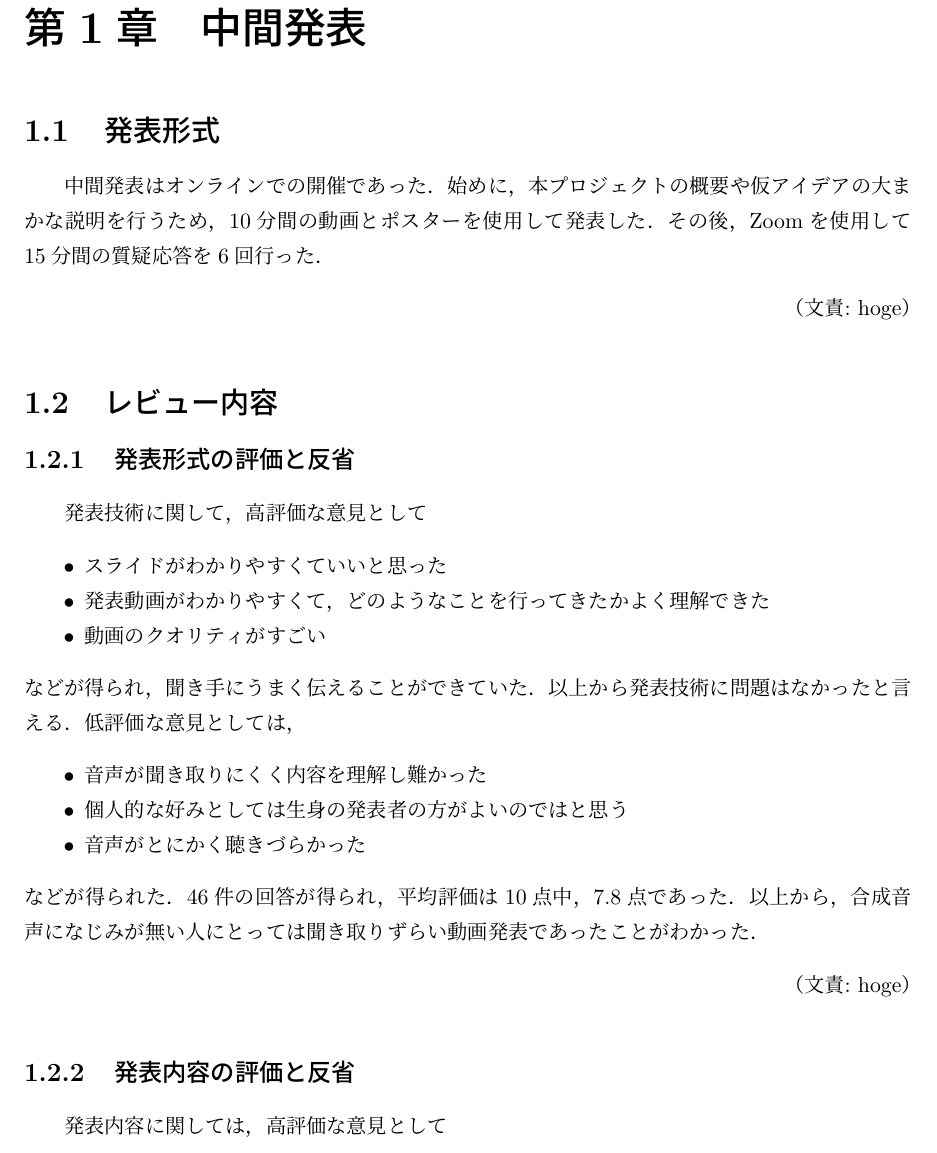
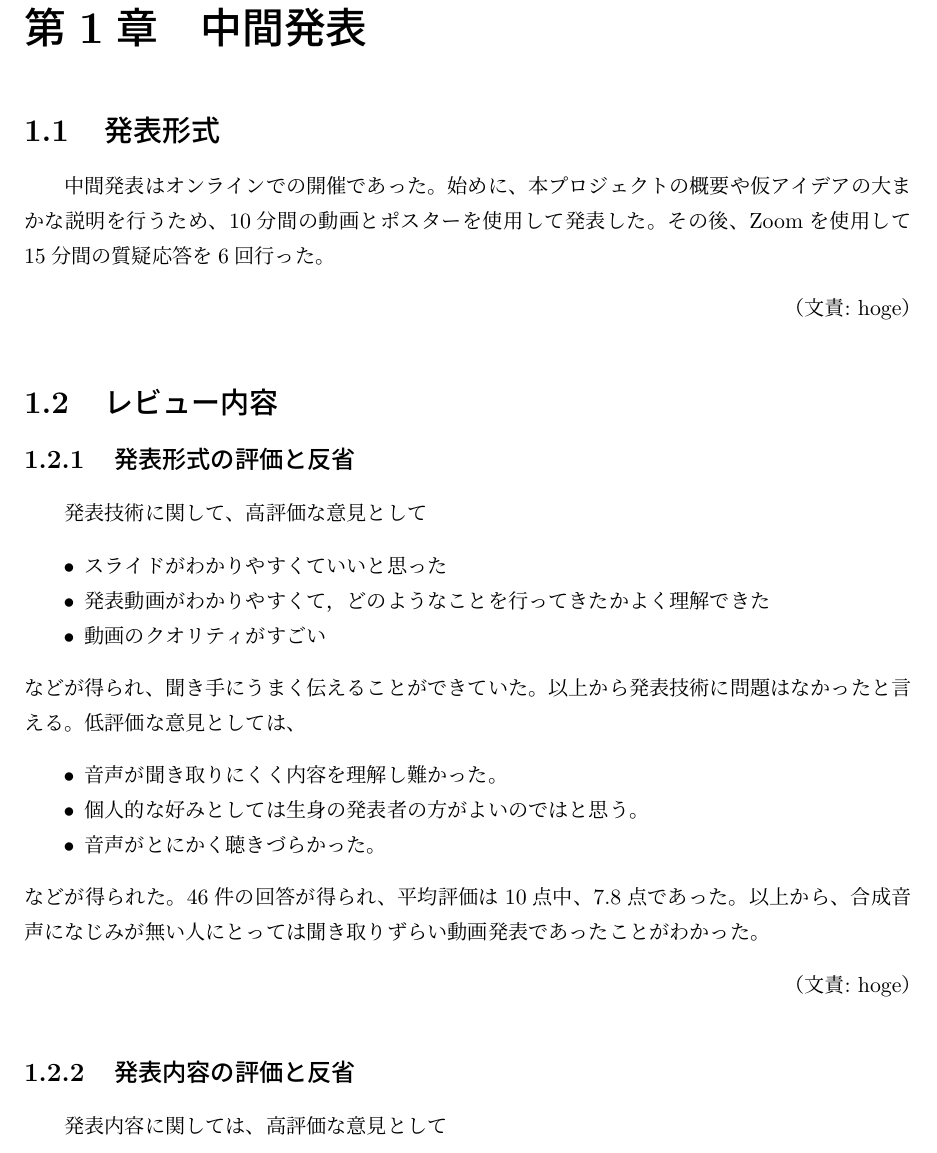
Before and after one commit to chikuwait/mid-report2020, a LaTeX thesis (midrep2020.tex, which reads chapter4.tex): part of page 6 of 8, cut so that both start at the same text. Compiled offline with pLaTeX and dvipdfmx.

Commit message:
fix comma

```diff
--- a/chapter4.tex
+++ b/chapter4.tex
@@ -1,36 +1,36 @@
 \chapter{中間発表}
 
 \section{発表形式}
-　中間発表はオンラインでの開催であった．始めに，本プロジェクトの概要や仮アイデアの大まかな説明を行うため，10分間の動画とポスターを使用して発表した．その後，Zoomを使用して15分間の質疑応答を6回行った．
+　中間発表はオンラインでの開催であった。始めに、本プロジェクトの概要や仮アイデアの大まかな説明を行うため、10分間の動画とポスターを使用して発表した。その後、Zoomを使用して15分間の質疑応答を6回行った。
 \bunseki{hoge}
 
 \section{レビュー内容}
 \subsection{発表形式の評価と反省}
-　発表技術に関して，高評価な意見として
+　発表技術に関して、高評価な意見として
 \begin{itemize}
     \item スライドがわかりやすくていいと思った
     \item 発表動画がわかりやすくて，どのようなことを行ってきたかよく理解できた
     \item 動画のクオリティがすごい
 \end{itemize}
-などが得られ，聞き手にうまく伝えることができていた．以上から発表技術に問題はなかったと言える．低評価な意見としては，
+などが得られ、聞き手にうまく伝えることができていた。以上から発表技術に問題はなかったと言える。低評価な意見としては、
 \begin{itemize}
-    \item 音声が聞き取りにくく内容を理解し難かった
-    \item 個人的な好みとしては生身の発表者の方がよいのではと思う
-    \item 音声がとにかく聴きづらかった
+    \item 音声が聞き取りにくく内容を理解し難かった。
+    \item 個人的な好みとしては生身の発表者の方がよいのではと思う。
+    \item 音声がとにかく聴きづらかった。
 \end{itemize}
-などが得られた．46件の回答が得られ，平均評価は10点中，7.8点であった．以上から，合成音声になじみが無い人にとっては聞き取りずらい動画発表であったことがわかった．
+などが得られた。46件の回答が得られ、平均評価は10点中、7.8点であった。以上から、合成音声になじみが無い人にとっては聞き取りずらい動画発表であったことがわかった。
 \bunseki{hoge}
 
 \subsection{発表内容の評価と反省}
-　発表内容に関しては，高評価な意見として
+　発表内容に関しては、高評価な意見として
 \begin{{itemize}
-    \item プロジェクトを進める手法については非常に効率的で，説明もわかりやすかった
-    \item プロジェクトの目的や計画が明確に示されていた
-    \item 今後に希望が持てる内容であった
+    \item プロジェクトを進める手法については非常に効率的で、説明もわかりやすかった。
+    \item プロジェクトの目的や計画が明確に示されていた。
+    \item 今後に希望が持てる内容であった。
 \end{itemize}
-などが得られた．低評価な意見としては，
+などが得られた。低評価な意見としては、
 \begin{itemize}
-    \item 何をしたいのかよくわかりませんでした．
-    \item 専門用語について説明があると分かり易いと思った
+    \item 何をしたいのかよくわかりませんでした。
+    \item 専門用語について説明があると分かり易いと思った。
 \end{itemize}
-などが得られた．発表内容についてのアンケートは46件の回答が得られ，プロジェクトの計画および、目標設定についての平均評価はどちらも6点中，4.7点であった．多くが高評価であり，今後に期待できるとの回答であったため，良かった点を活かしていきたい．
+などが得られた。発表内容についてのアンケートは46件の回答が得られ、プロジェクトの計画および、目標設定についての平均評価はどちらも6点中、4.7点であった。多くが高評価であり、今後に期待できるとの回答であったため、良かった点を活かしていきたい。
```
